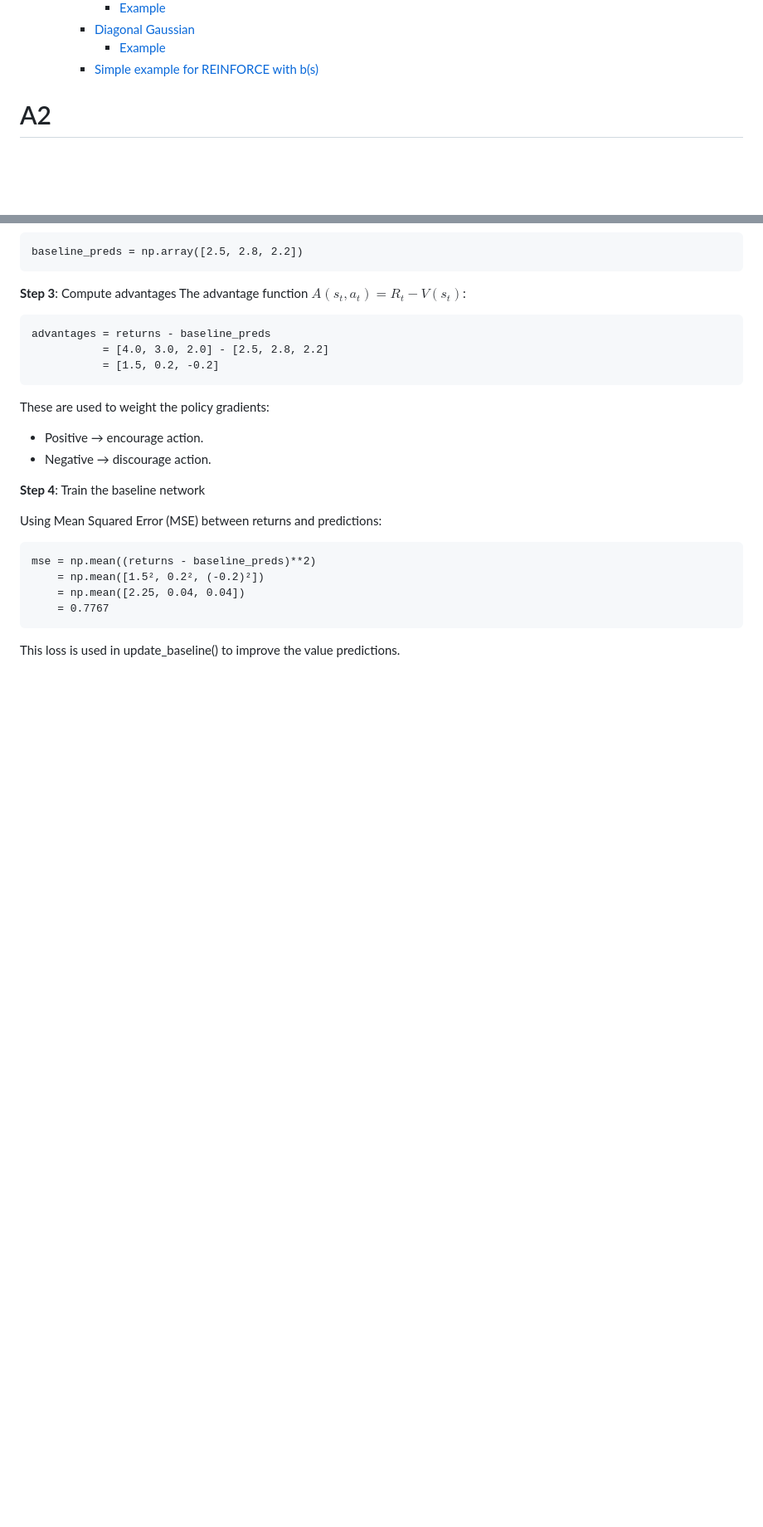
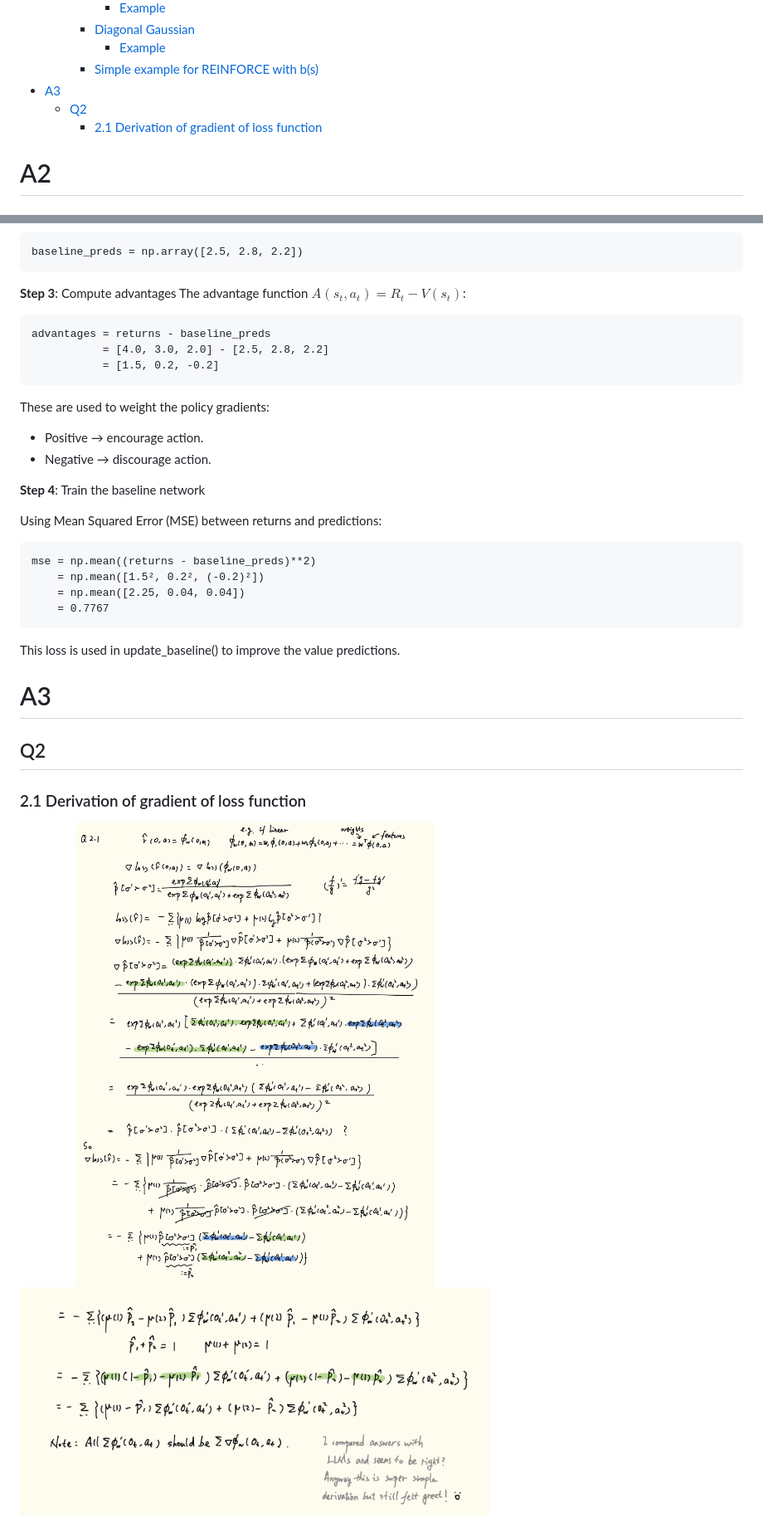
Before and after one commit to eerieA/cs234-2024, a Markdown page: notes/NOTES_ASGNMTS.md, 2 parts joined by grey strips. Shown: that part at 83% size. Drawn GitHub-style; pictures changed too: notes/a3_01.jpg (added), notes/a3_02.jpg (added); blank space fills up the shorter version.

Commit message:
assignment notes

````diff
--- a/notes/NOTES_ASGNMTS.md
+++ b/notes/NOTES_ASGNMTS.md
@@ -17,6 +17,9 @@
         - [Diagonal Gaussian](#diagonal-gaussian)
             - [Example](#example)
         - [Simple example for REINFORCE with b(s)](#simple-example-for-reinforce-with-bs)
+- [A3](#a3)
+    - [Q2](#q2)
+        - [2.1 Derivation of gradient of loss function](#21-derivation-of-gradient-of-loss-function)
 
 <!-- /TOC -->
 
@@ -380,3 +383,13 @@ mse = np.mean((returns - baseline_preds)**2)
 ```
 
 This loss is used in update_baseline() to improve the value predictions.
+
+# A3
+
+## Q2
+
+### 2.1 Derivation of gradient of loss function
+
+<img alt="A3 docker container resource estimate" src="./a3_01.jpg" width="65%">
+
+<img alt="A3 docker container resource estimate" src="./a3_02.jpg" width="65%">
````
